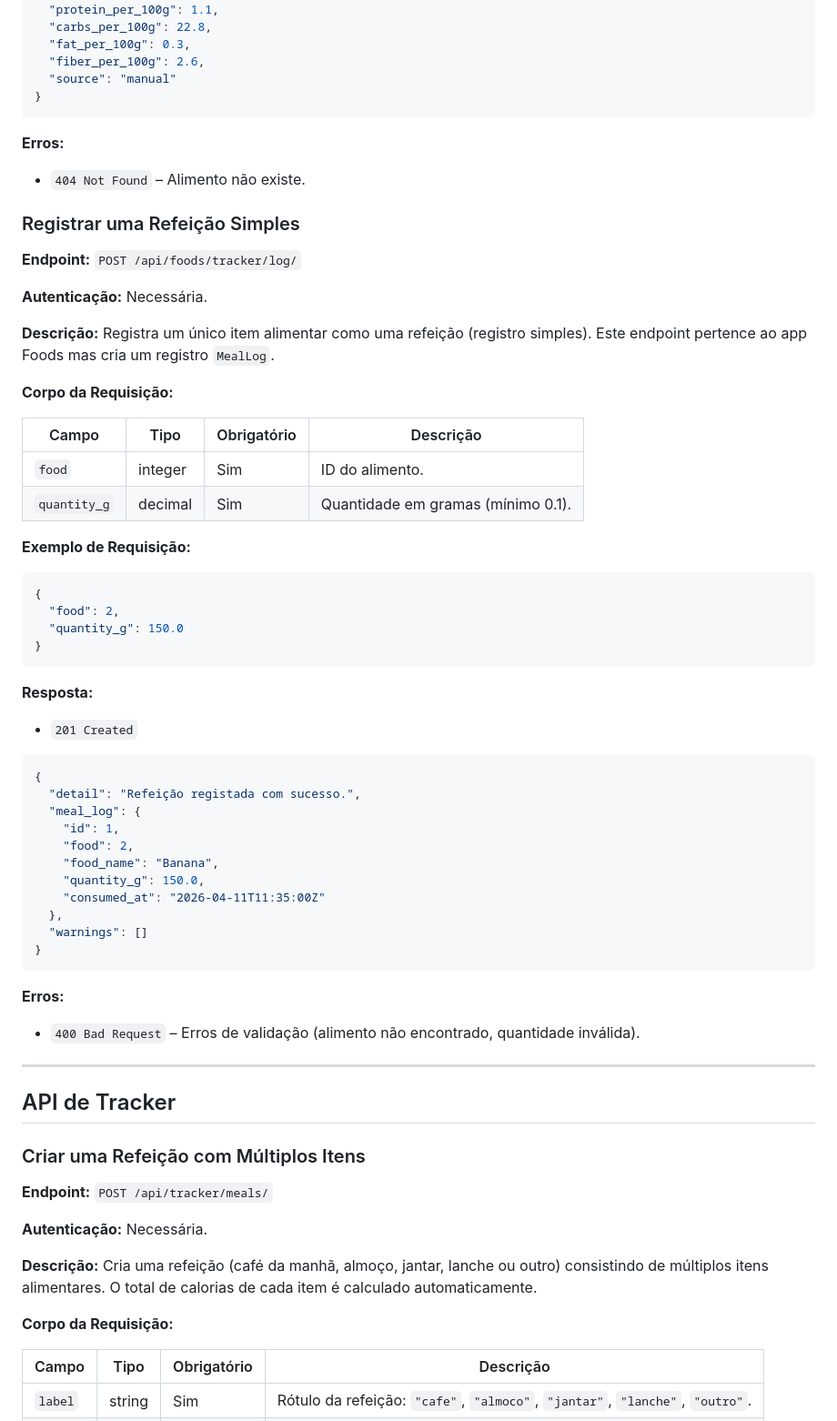
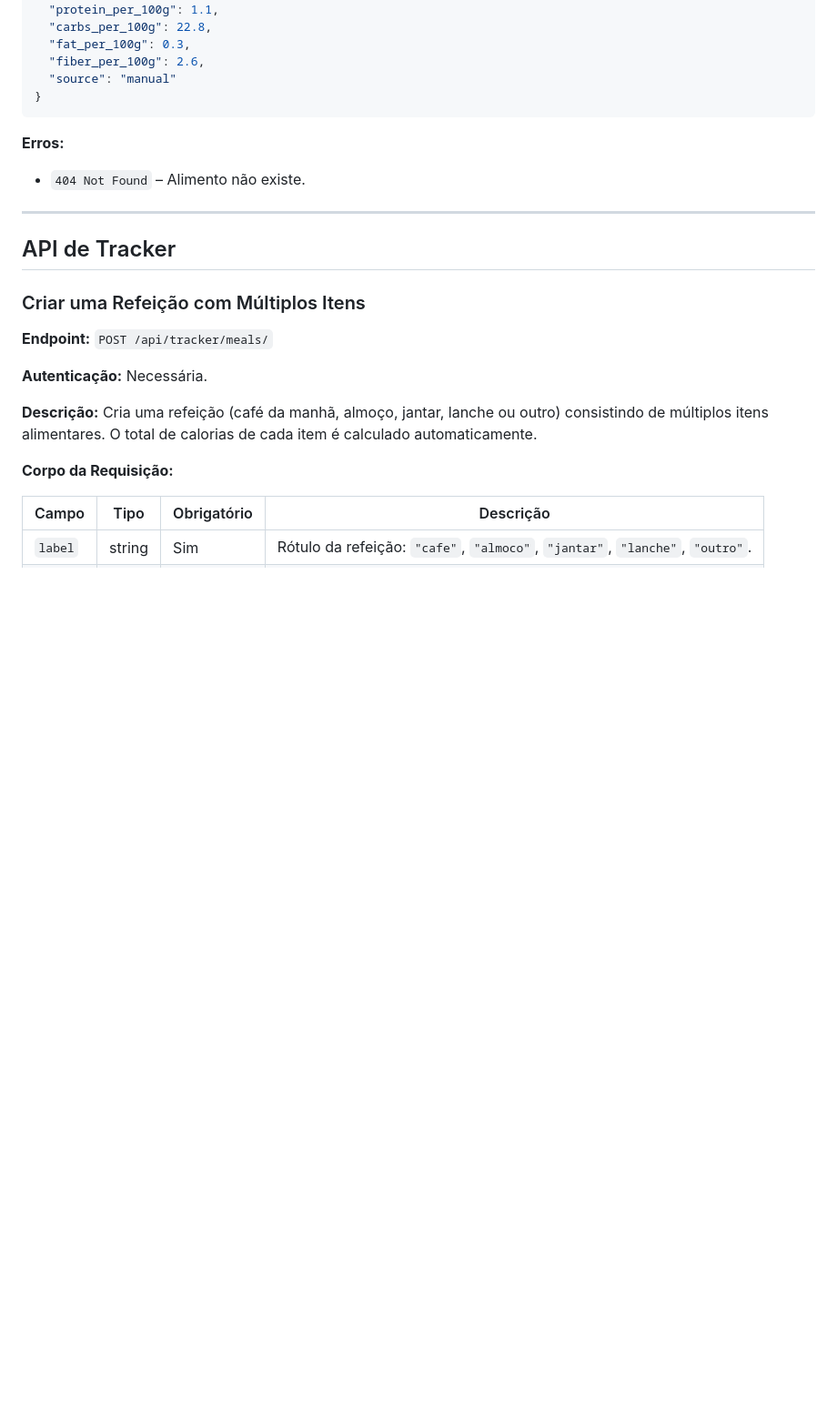
Before and after one commit to thallystorres/calorie-tracker-engsoft, a Markdown page: docs/api-documentation.md, the part around the change. Shown at 91% size. Drawn GitHub-style; blank space fills up the shorter version.

````diff
--- a/docs/api-documentation.md
+++ b/docs/api-documentation.md
@@ -644,50 +644,6 @@ Respostas de erro seguem o formato:
 **Erros:**
 - `404 Not Found` – Alimento não existe.
 
-### Registrar uma Refeição Simples
-
-**Endpoint:** `POST /api/foods/tracker/log/`
-
-**Autenticação:** Necessária.
-
-**Descrição:** Registra um único item alimentar como uma refeição (registro simples). Este endpoint pertence ao app Foods mas cria um registro `MealLog`.
-
-**Corpo da Requisição:**
-
-| Campo | Tipo | Obrigatório | Descrição |
-|-------|------|-------------|-----------|
-| `food` | integer | Sim | ID do alimento. |
-| `quantity_g` | decimal | Sim | Quantidade em gramas (mínimo 0.1). |
-
-**Exemplo de Requisição:**
-```json
-{
-  "food": 2,
-  "quantity_g": 150.0
-}
-```
-
-**Resposta:**
-
-- `201 Created`
-
-```json
-{
-  "detail": "Refeição registada com sucesso.",
-  "meal_log": {
-    "id": 1,
-    "food": 2,
-    "food_name": "Banana",
-    "quantity_g": 150.0,
-    "consumed_at": "2026-04-11T11:35:00Z"
-  },
-  "warnings": []
-}
-```
-
-**Erros:**
-- `400 Bad Request` – Erros de validação (alimento não encontrado, quantidade inválida).
-
 ---
 
 ## API de Tracker
````
Also changed, not shown: docs/project-structure.md (+6 -19 lines).
